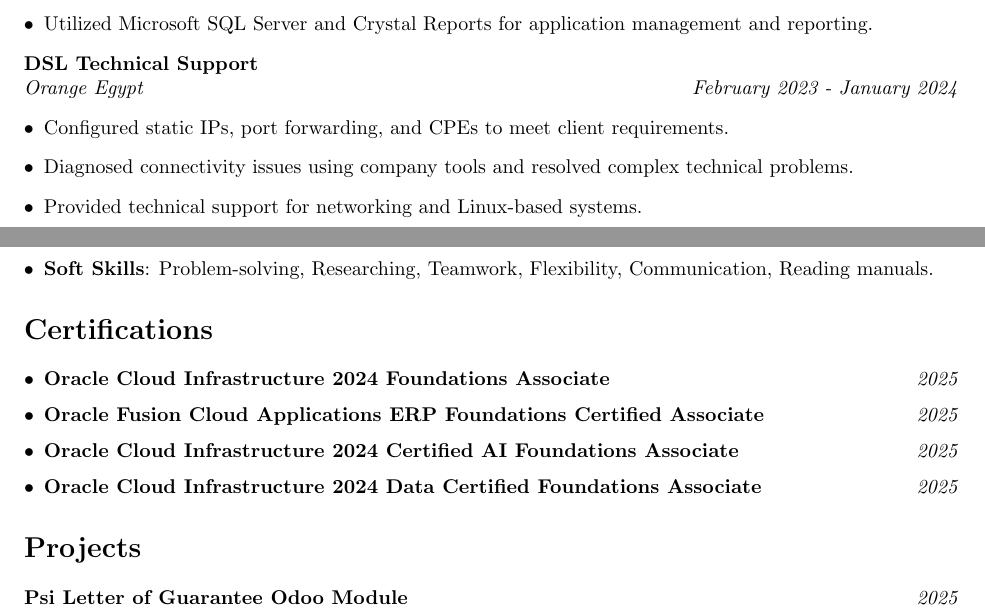
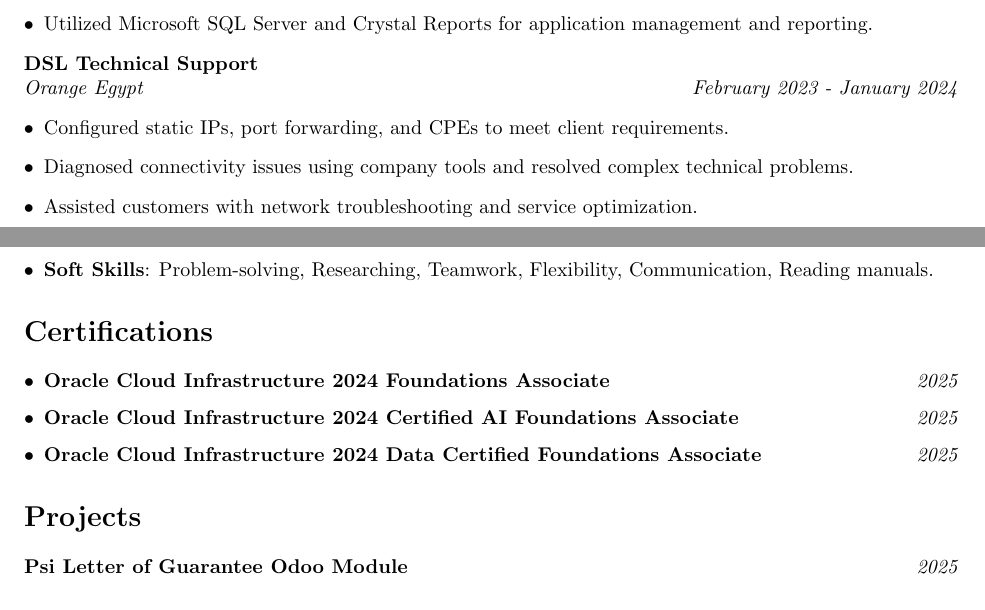
Before and after one commit to mahmoudElshimi/resume, a LaTeX CV (mahmoud_elshimi_resume.tex): two parts of pages 1 and 2 of 2, joined at a grey line, cut so that both start at the same text. Compiled offline with pdfLaTeX.

Commit message:
Fix Typo

```diff
--- a/mahmoud_elshimi_resume.tex
+++ b/mahmoud_elshimi_resume.tex
@@ -49,7 +49,7 @@ Junior Odoo/Python Developer with expertise in Django backend development, DevOp
 \begin{itemize}[leftmargin=*]
     \item Configured static IPs, port forwarding, and CPEs to meet client requirements.
     \item Diagnosed connectivity issues using company tools and resolved complex technical problems.
-    \item Provided technical support for networking and Linux-based systems.
+    \item Assisted customers with network troubleshooting and service optimization.
 \end{itemize}
 \newpage
 
@@ -71,7 +71,6 @@ Junior Odoo/Python Developer with expertise in Django backend development, DevOp
 \section*{Certifications}
 \begin{itemize}[leftmargin=*]
  \item \textbf{Oracle Cloud Infrastructure 2024 Foundations Associate} \hfill \textit{2025}
- \item \textbf{Oracle Fusion Cloud Applications ERP Foundations Certified Associate} \hfill \textit{2025}
  \item \textbf{Oracle Cloud Infrastructure 2024 Certified AI Foundations Associate} \hfill \textit{2025}
  \item \textbf{Oracle Cloud Infrastructure 2024 Data Certified Foundations Associate} \hfill \textit{2025}
 \end{itemize}
```
Also changed, not shown: mahmoud_elshimi_resume.pdf.
